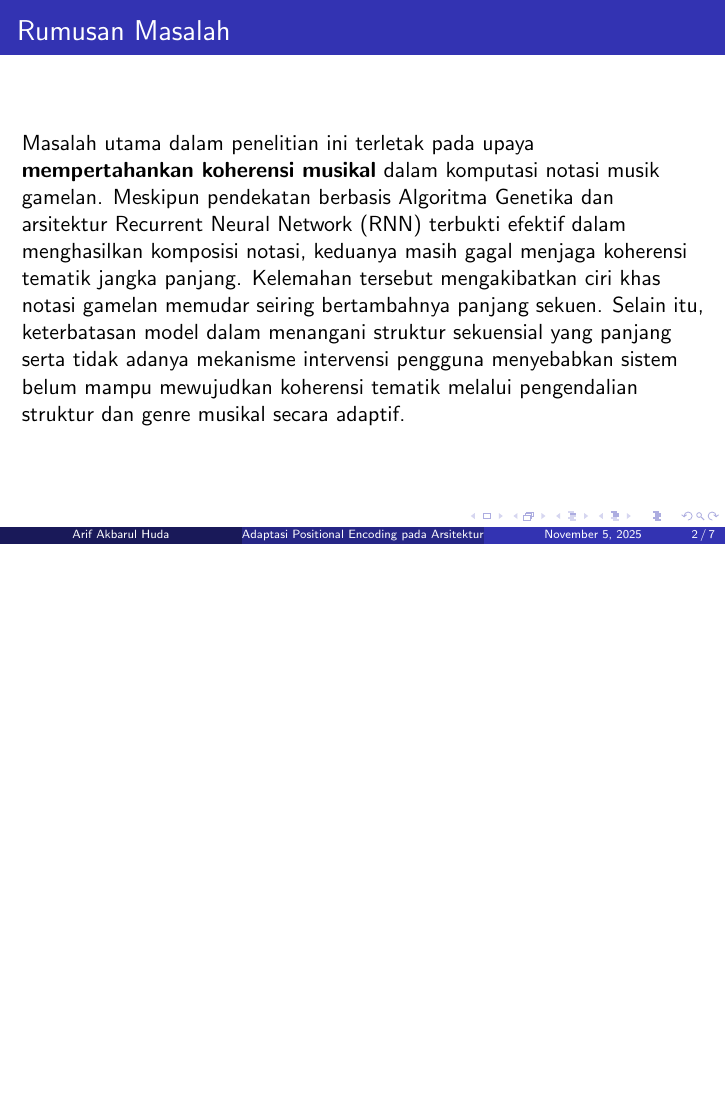
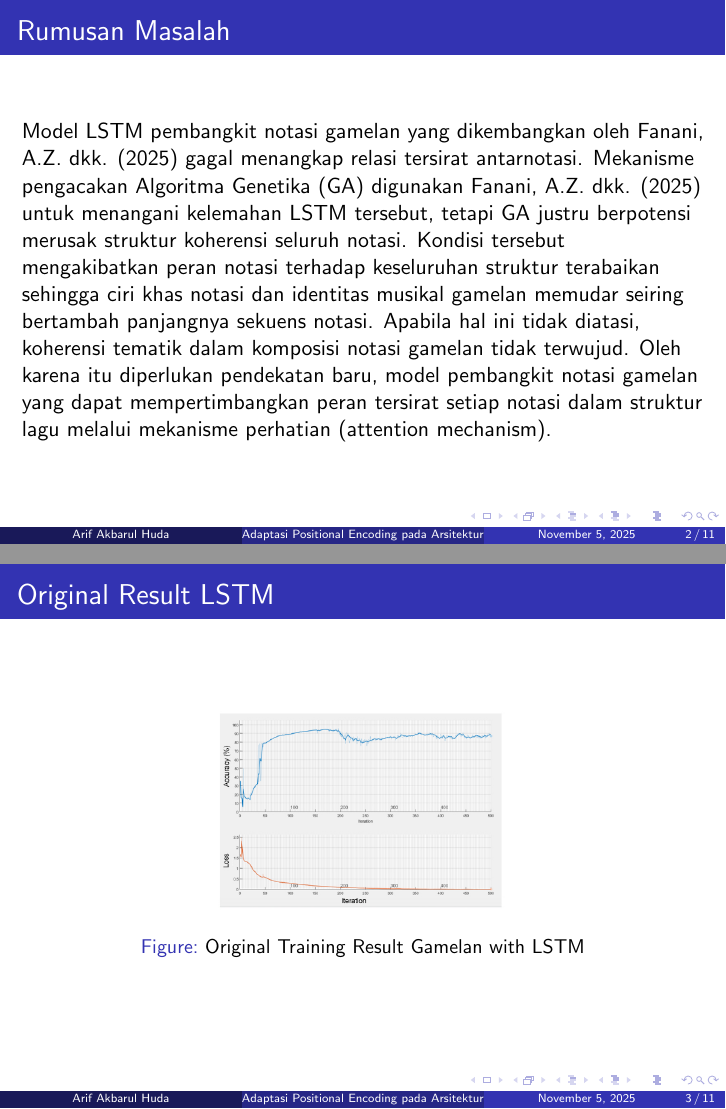
Before and after one commit to omayib/concept_research, LaTeX slides (concept.tex): page 2 of 7 before the commit and pages 2 and 3 of 11 after it, the two joined at a grey line, the shorter picture padded with empty space. Compiled offline with pdfLaTeX.

Commit message:
progress-5-nov

```diff
--- a/concept.tex
+++ b/concept.tex
@@ -21,4 +21,13 @@
 
 	\begin{frame}
 		\frametitle{Rumusan Masalah}
-		Masalah utama dalam penelitian ini terletak pada upaya \textbf{mempertahankan koherensi musikal} dalam komputasi notasi musik gamelan. Meskipun pendekatan berbasis Algoritma Genetika dan arsitektur Recurrent Neural Network (RNN) terbukti efektif dalam menghasilkan komposisi notasi, keduanya masih gagal menjaga koherensi tematik jangka panjang. Kelemahan tersebut mengakibatkan ciri khas notasi gamelan memudar seiring bertambahnya panjang sekuen. Selain itu, keterbatasan model dalam menangani struktur sekuensial yang panjang serta tidak adanya mekanisme intervensi pengguna menyebabkan sistem belum mampu mewujudkan koherensi tematik melalui pengendalian struktur dan genre musikal secara adaptif.
+		Model LSTM pembangkit notasi gamelan yang dikembangkan oleh Fanani, A.Z. dkk. (2025) gagal menangkap relasi tersirat antarnotasi. Mekanisme pengacakan Algoritma Genetika (GA) digunakan Fanani, A.Z. dkk. (2025) untuk menangani kelemahan LSTM tersebut, tetapi GA justru berpotensi merusak struktur koherensi seluruh notasi. Kondisi tersebut mengakibatkan peran notasi terhadap keseluruhan struktur terabaikan sehingga ciri khas notasi dan identitas musikal gamelan memudar seiring bertambah panjangnya sekuens notasi. Apabila hal ini tidak diatasi, koherensi tematik dalam komposisi notasi gamelan tidak terwujud. Oleh karena itu diperlukan pendekatan baru, model pembangkit notasi gamelan yang dapat mempertimbangkan peran tersirat setiap notasi dalam struktur lagu melalui mekanisme perhatian (attention mechanism).
+	\end{frame}
+	\begin{frame}
+		\frametitle{Original Result LSTM}
+		\begin{figure}
+			\centering
+			\includegraphics[height=0.3 \linewidth]{original-lstm.png}
+			\caption{Original Training Result Gamelan with LSTM}
+		\end{figure}
+	\end{frame}
@@ -24,0 +39 @@
+			\caption{Training Result Gamelan with LSTM}
```
Also changed, not shown: assets/original-lstm-report-performance.png (added), assets/original-lstm.png (added), assets/rebuild-report-performance.png (added), assets/reverse-code-40hl.png (added), concept.pdf, concept.tex (23 more changed lines).
